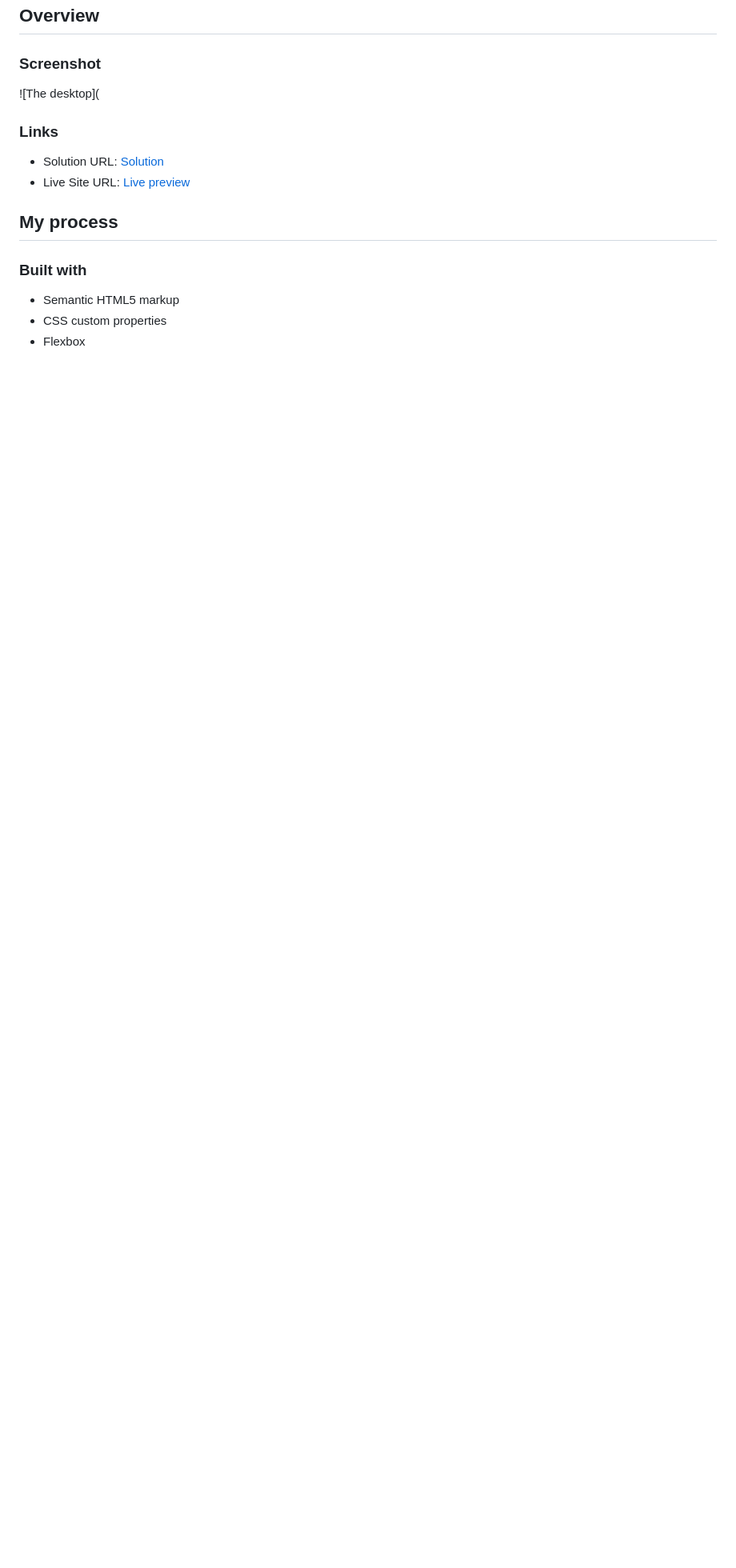
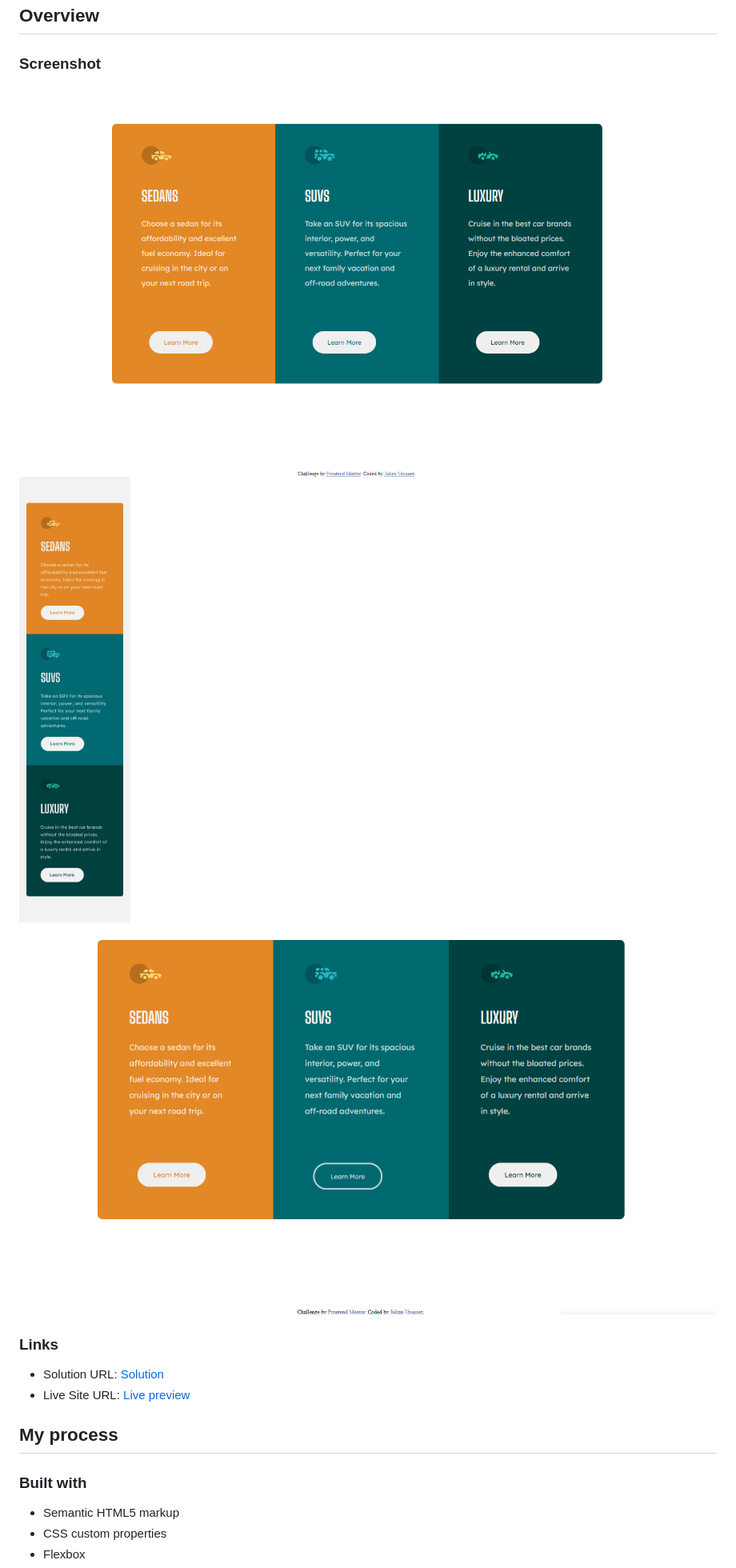
Before and after one commit to Midnightgb/3-column-preview-card-component-main, a Markdown page: README.md, the part around the change. Shown: that part at 80% size. Rendered like a GitHub page; pictures changed too: screenshot/active.png (added), screenshot/desktop.png (added); blank space fills up the shorter version.

Commit message:
readme update & finish project

```diff
--- a/README.md
+++ b/README.md
@@ -16,7 +16,9 @@ This is a solution to the [3-column preview card component challenge on Frontend
 
 ### Screenshot
 
-![The desktop](
+![The desktop](./screenshot/desktop.png)
+![Mobile](./screenshot/mobile-design.jpg)
+![Active](./screenshot/active.png)
 
 
 ### Links
```
Also changed, not shown: design/active-states.jpg (deleted), design/desktop-design.jpg (deleted), design/desktop-preview.jpg (deleted), screenshot/mobile-design.jpg (renamed from design/mobile-design.jpg).
